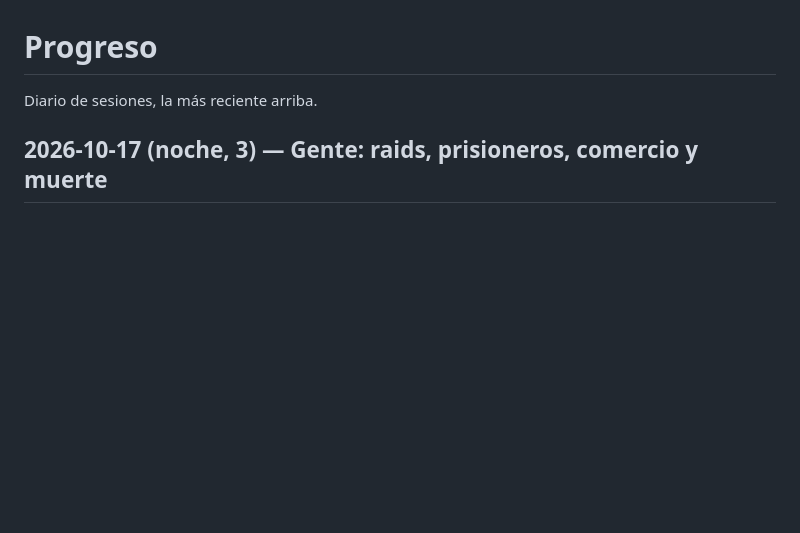
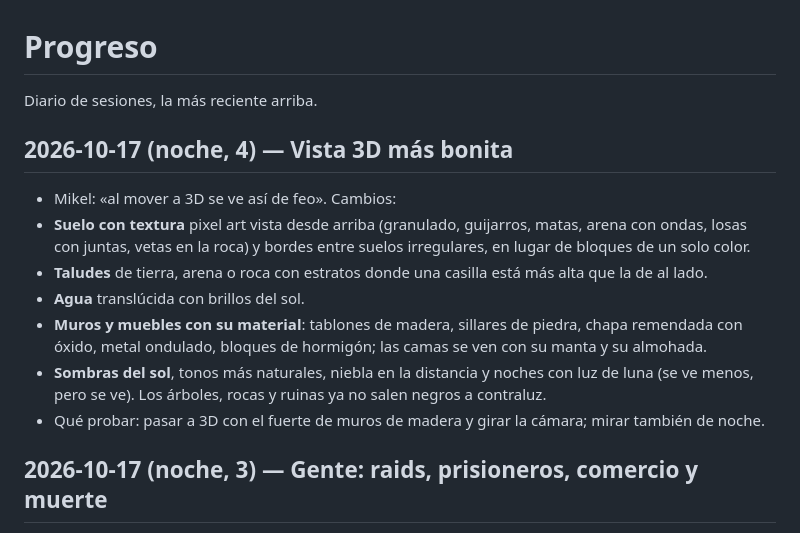
Before and after one commit to MikelJka/OxidoGame, a Markdown page: docs/PROGRESO.md, the part around the change. Rendered like a GitHub page; blank space fills up the shorter version.

Commit message:
Diario: vista 3D más bonita
Co-Authored-By: Claude Opus 5.5 <noreply@anthropic.com>
Claude-Session: https://claude.ai/code/session_01HQ4MZ15iokVRrXgpXt5dBA

```diff
--- a/docs/PROGRESO.md
+++ b/docs/PROGRESO.md
@@ -1,6 +1,16 @@
 # Progreso
 
 Diario de sesiones, la más reciente arriba.
+
+## 2026-10-17 (noche, 4) — Vista 3D más bonita
+
+- Mikel: «al mover a 3D se ve así de feo». Cambios:
+- **Suelo con textura** pixel art vista desde arriba (granulado, guijarros, matas, arena con ondas, losas con juntas, vetas en la roca) y bordes entre suelos irregulares, en lugar de bloques de un solo color.
+- **Taludes** de tierra, arena o roca con estratos donde una casilla está más alta que la de al lado.
+- **Agua** translúcida con brillos del sol.
+- **Muros y muebles con su material**: tablones de madera, sillares de piedra, chapa remendada con óxido, metal ondulado, bloques de hormigón; las camas se ven con su manta y su almohada.
+- **Sombras del sol**, tonos más naturales, niebla en la distancia y noches con luz de luna (se ve menos, pero se ve). Los árboles, rocas y ruinas ya no salen negros a contraluz.
+- Qué probar: pasar a 3D con el fuerte de muros de madera y girar la cámara; mirar también de noche.
 
 ## 2026-10-17 (noche, 3) — Gente: raids, prisioneros, comercio y muerte
 
```
Also changed, not shown: docs/FEEDBACK.md (+2 -0 lines).
